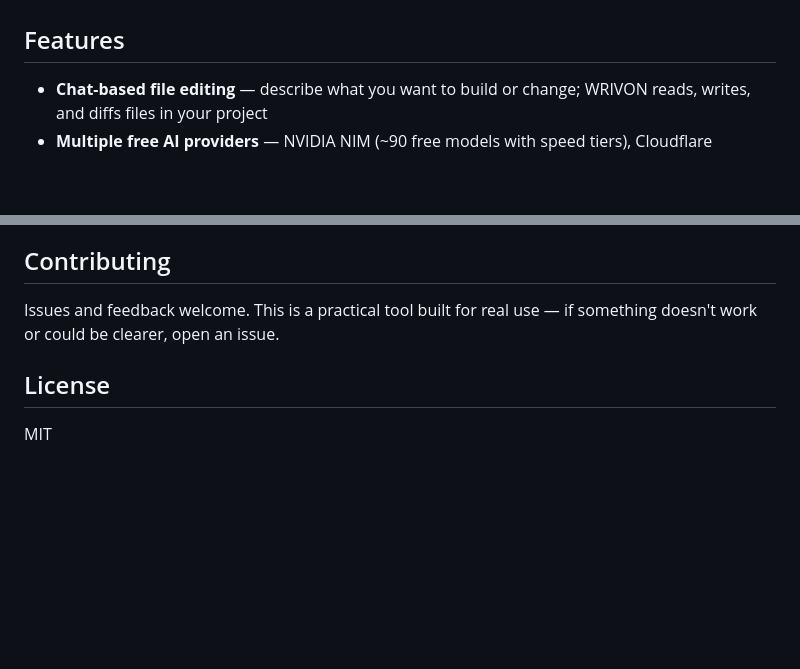
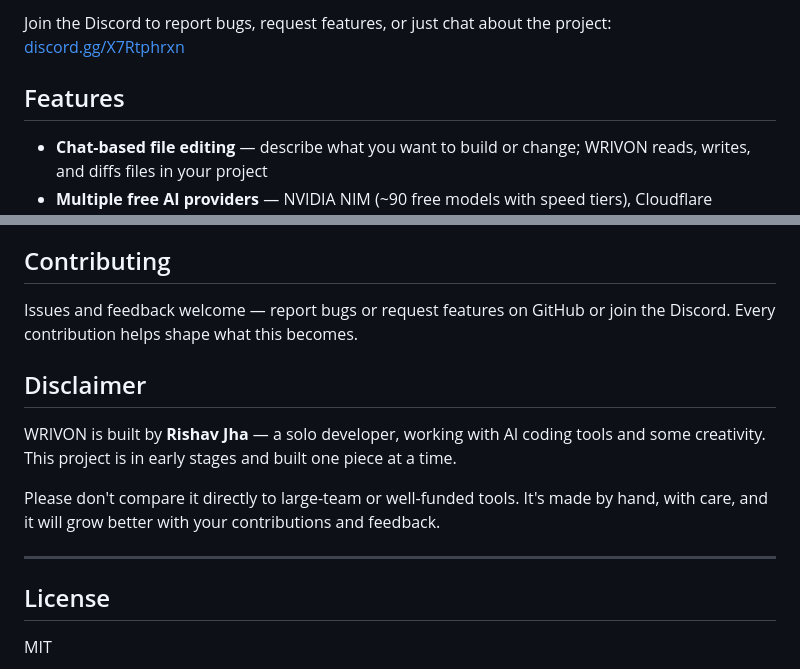
Before and after one commit to smmmtyuioo-star/WRIVON, a Markdown page: README.md, 2 parts joined by grey strips. Rendered like a GitHub page; blank space fills up the shorter version.

Commit message:
README: add shields.io badges, Discord community link, and disclaimer

```diff
--- a/README.md
+++ b/README.md
@@ -4,3 +17,5 @@ A CLI AI coding agent that reads, writes, and edits files in your project. Runs
+Join the Discord to report bugs, request features, or just chat about the project:
+[discord.gg/X7Rtphrxn](https://discord.gg/X7Rtphrxn)
 
 ## Features
 
@@ -165,7 +180,15 @@ Known limitations:
 
 ## Contributing
 
-Issues and feedback welcome. This is a practical tool built for real use — if something doesn't work or could be clearer, open an issue.
+Issues and feedback welcome — report bugs or request features on GitHub or join the Discord. Every contribution helps shape what this becomes.
+
+## Disclaimer
+
+WRIVON is built by **Rishav Jha** — a solo developer, working with AI coding tools and some creativity. This project is in early stages and built one piece at a time.
+
+Please don't compare it directly to large-team or well-funded tools. It's made by hand, with care, and it will grow better with your contributions and feedback.
+
+---
 
 ## License
 
```
Also changed, not shown: other parts of README.md (+14 -1 lines).
